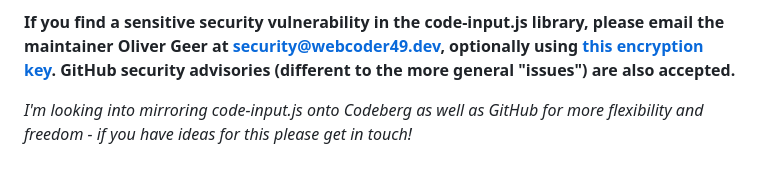
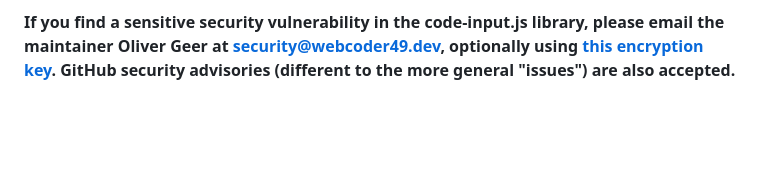
Before and after one commit to WebCoder49/code-input, a Markdown page: docs/_index.md, the part around the change. GitHub-like rendering; blank space fills up the shorter version.

Commit message:
Remove anticipatory Codeberg message because code-input.js is now on Codeberg too

```diff
--- a/docs/_index.md
+++ b/docs/_index.md
@@ -317,5 +317,3 @@ something like [CodeMirror](https://codemirror.net/),
 🎉 code-input.js is collaboratively developed by many people, which is what keeps it going strong. Many have reported bugs and suggestions, and 10 people (see them on [GitHub](https://github.com/WebCoder49/code-input/graphs/contributors) or [Codeberg](https://codeberg.org/code-input-js/code-input-js/activity/contributors)) have contributed code or documentation directly. If you have found a bug, would like to help with the code or documentation, or have additional suggestions, for plugins or core functionality, please look at [GitHub](https://github.com/WebCoder49/code-input/tree/main/CONTRIBUTING.md), at [Codeberg](https://codeberg.org/code-input-js/code-input-js/src/branch/main/CONTRIBUTING.md), or [get in touch via email so I can add it for you](mailto:code-input-js@webcoder49.dev).
 
 **If you find a sensitive security vulnerability in the code-input.js library, please email the maintainer Oliver Geer at [security@webcoder49.dev](mailto:security@webcoder49.dev), optionally using [this encryption key](https://ogeer.org#pgp). GitHub security advisories (different to the more general "issues") are also accepted.**
-
-*I'm looking into mirroring code-input.js onto Codeberg as well as GitHub for more flexibility and freedom - if you have ideas for this please get in touch!*
```
